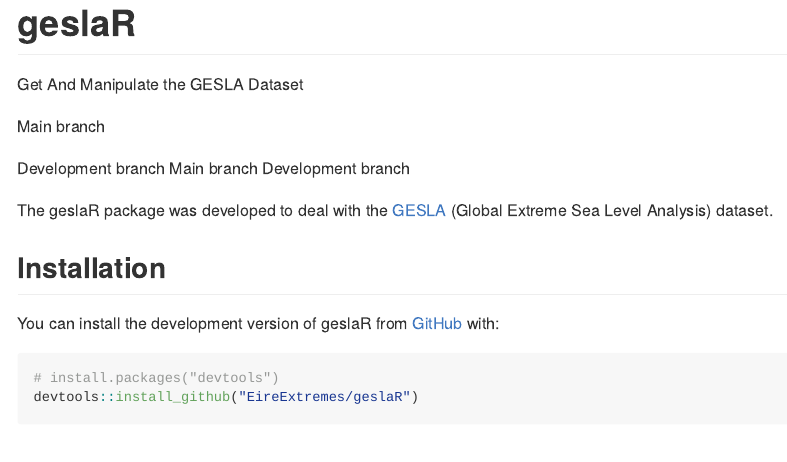
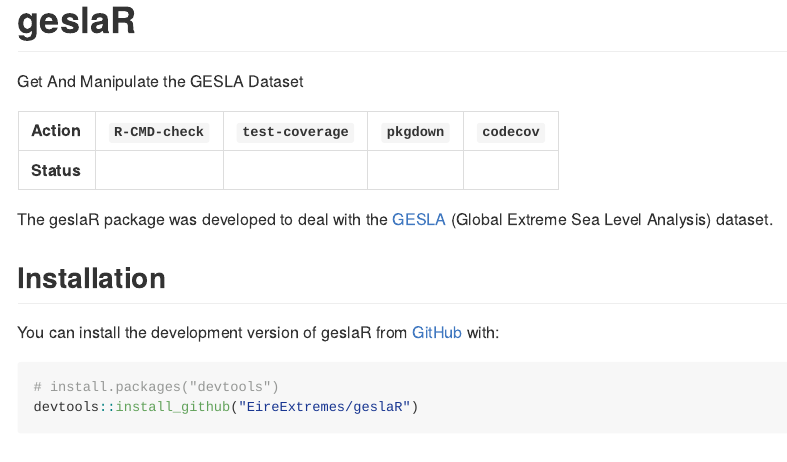
Before and after one commit to EireExtremes/geslaR, an R Markdown document (README.Rmd): the page in a window 1100 px wide, from its top. The pictures show the output file README.md that the author committed with the source, drawn offline in the style of GitHub; badge pictures from the web are left out.

Commit message:
Final horizontal table

````diff
--- a/README.Rmd
+++ b/README.Rmd
@@ -18,15 +18,36 @@
 Get And Manipulate the GESLA Dataset
 
 <!-- badges: start -->
-[![R-CMD-check](https://github.com/EireExtremes/geslaR/actions/workflows/R-CMD-check.yaml/badge.svg)](https://github.com/EireExtremes/geslaR/actions/workflows/R-CMD-check.yaml)
-Main branch
+<!-- [![R-CMD-check](https://github.com/EireExtremes/geslaR/actions/workflows/R-CMD-check.yaml/badge.svg)](https://github.com/EireExtremes/geslaR/actions/workflows/R-CMD-check.yaml) -->
+<!-- Main branch -->
 
-[![R-CMD-check](https://github.com/EireExtremes/geslaR/actions/workflows/R-CMD-check.yaml/badge.svg?branch=dev)](https://github.com/EireExtremes/geslaR/actions/workflows/R-CMD-check.yaml)
-Development branch
-[![test-coverage](https://github.com/EireExtremes/geslaR/actions/workflows/test-coverage.yaml/badge.svg?branch=main)](https://github.com/EireExtremes/geslaR/actions/workflows/test-coverage.yaml) Main branch
-[![test-coverage](https://github.com/EireExtremes/geslaR/actions/workflows/test-coverage.yaml/badge.svg?branch=dev)](https://github.com/EireExtremes/geslaR/actions/workflows/test-coverage.yaml) Development branch
-[![Codecov test coverage](https://codecov.io/gh/EireExtremes/geslaR/branch/main/graph/badge.svg)](https://app.codecov.io/gh/EireExtremes/geslaR?branch=main)
+<!-- [![R-CMD-check](https://github.com/EireExtremes/geslaR/actions/workflows/R-CMD-check.yaml/badge.svg?branch=dev)](https://github.com/EireExtremes/geslaR/actions/workflows/R-CMD-check.yaml) -->
+<!-- Development branch -->
+
+<!-- [![test-coverage](https://github.com/EireExtremes/geslaR/actions/workflows/test-coverage.yaml/badge.svg?branch=main)](https://github.com/EireExtremes/geslaR/actions/workflows/test-coverage.yaml) Main branch -->
+
+<!-- [![test-coverage](https://github.com/EireExtremes/geslaR/actions/workflows/test-coverage.yaml/badge.svg?branch=dev)](https://github.com/EireExtremes/geslaR/actions/workflows/test-coverage.yaml) Development branch -->
+
+<!-- [![Codecov test coverage](https://codecov.io/gh/EireExtremes/geslaR/branch/main/graph/badge.svg)](https://app.codecov.io/gh/EireExtremes/geslaR?branch=main) -->
 <!-- badges: end -->
+
+```{r echo=FALSE}
+cmd_check <-
+    "[![R-CMD-check](https://github.com/EireExtremes/geslaR/actions/workflows/R-CMD-check.yaml/badge.svg)](https://github.com/EireExtremes/geslaR/actions/workflows/R-CMD-check.yaml)"
+
+cover <-
+    "[![test-coverage](https://github.com/EireExtremes/geslaR/actions/workflows/test-coverage.yaml/badge.svg?branch=main)](https://github.com/EireExtremes/geslaR/actions/workflows/test-coverage.yaml)"
+
+pkg_down <-
+    "[![pkgdown](https://github.com/EireExtremes/geslaR/actions/workflows/pkgdown.yaml/badge.svg?branch=main)](https://github.com/EireExtremes/geslaR/actions/workflows/pkgdown.yaml)"
+
+code_cov <-
+    "[![Codecov test coverage](https://codecov.io/gh/EireExtremes/geslaR/branch/main/graph/badge.svg)](https://app.codecov.io/gh/EireExtremes/geslaR?branch=main)"
+```
+
+| **Action** | `R-CMD-check` | `test-coverage` | `pkgdown`    | `codecov`    |
+|:----------:|---------------|-----------------|--------------|--------------|
+| **Status** | `r cmd_check` | `r cover`       | `r pkg_down` | `r code_cov` |
 
 The geslaR package was developed to deal with the
 [GESLA](https://gesla787883612.wordpress.com) (Global Extreme Sea Level
````
Also changed, not shown: README.md.
